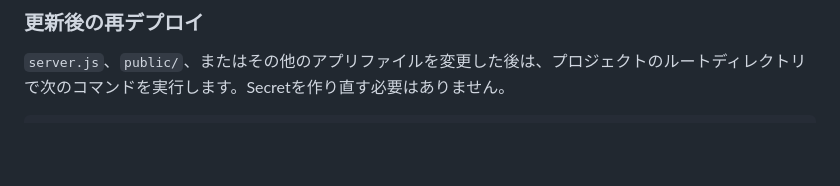
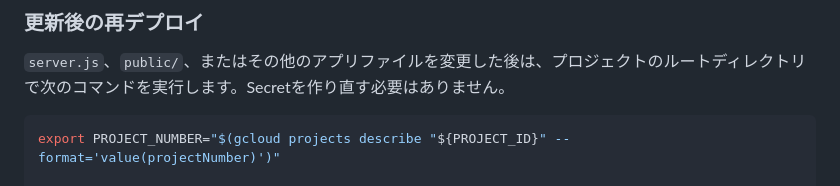
Before and after one commit to machiner999/googleHealh, a Markdown page: README.md, the part around the change. Rendered like a GitHub page; blank space fills up the shorter version.

Commit message:
Make redeploy instructions self-contained

````diff
--- a/README.md
+++ b/README.md
@@ -139,6 +139,8 @@ gcloud run services describe "${SERVICE_NAME}" \
 `server.js`、`public/`、またはその他のアプリファイルを変更した後は、プロジェクトのルートディレクトリで次のコマンドを実行します。Secretを作り直す必要はありません。
 
 ```bash
+export PROJECT_NUMBER="$(gcloud projects describe "${PROJECT_ID}" --format='value(projectNumber)')"
+
 gcloud run deploy "${SERVICE_NAME}" \
   --source . \
   --project="${PROJECT_ID}" \
````
